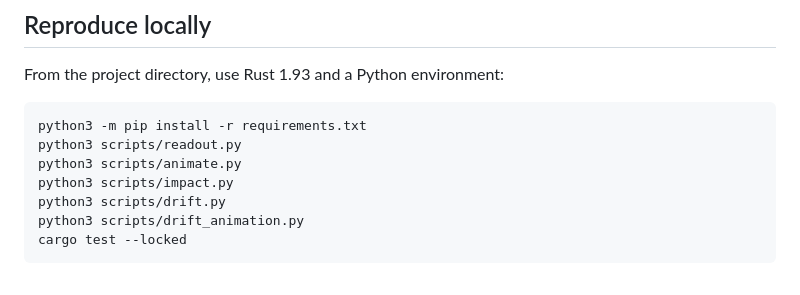
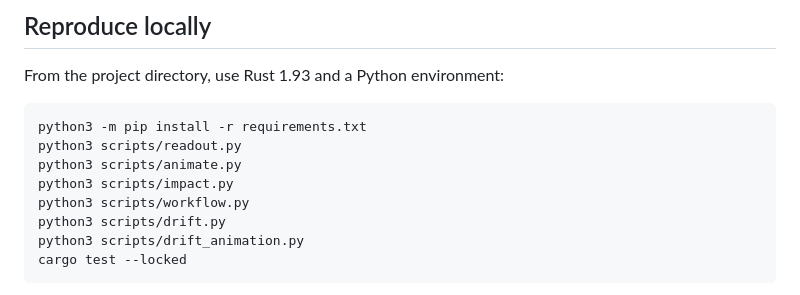
Before and after one commit to hanshengzhu0001/qubit-readout-lab, a Markdown page: README.md, the part around one of its changes. Drawn GitHub-style.

```diff
--- a/README.md
+++ b/README.md
@@ -87,6 +89,7 @@ python3 -m pip install -r requirements.txt
 python3 scripts/readout.py
 python3 scripts/animate.py
 python3 scripts/impact.py
+python3 scripts/workflow.py
 python3 scripts/drift.py
 python3 scripts/drift_animation.py
 cargo test --locked
```
Also changed, not shown: other parts of README.md (+2 -0 lines), docs/workflow.gif (added), docs/workflow.png (added), figures/workflow.gif (added), figures/workflow.png (added), 3 other files.
